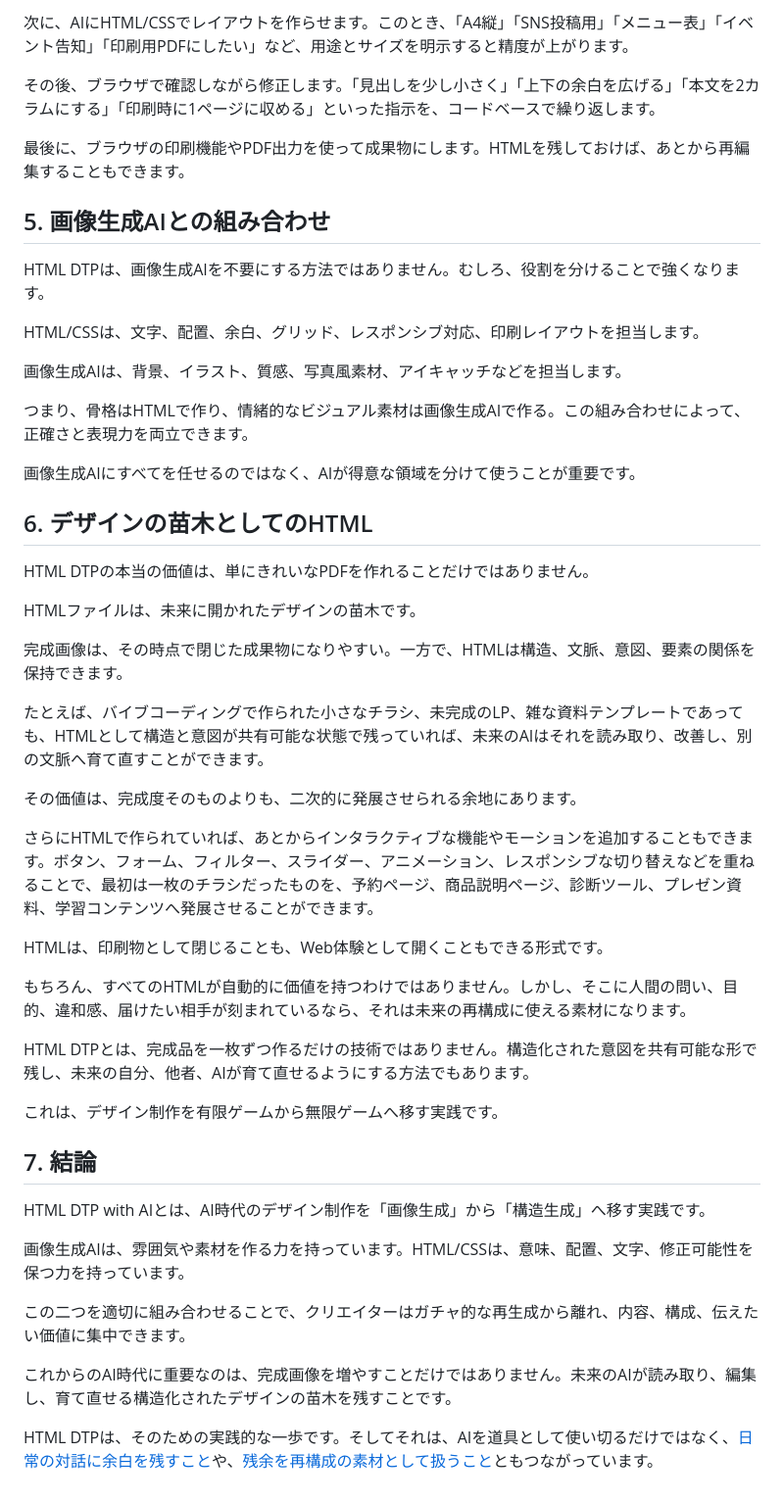
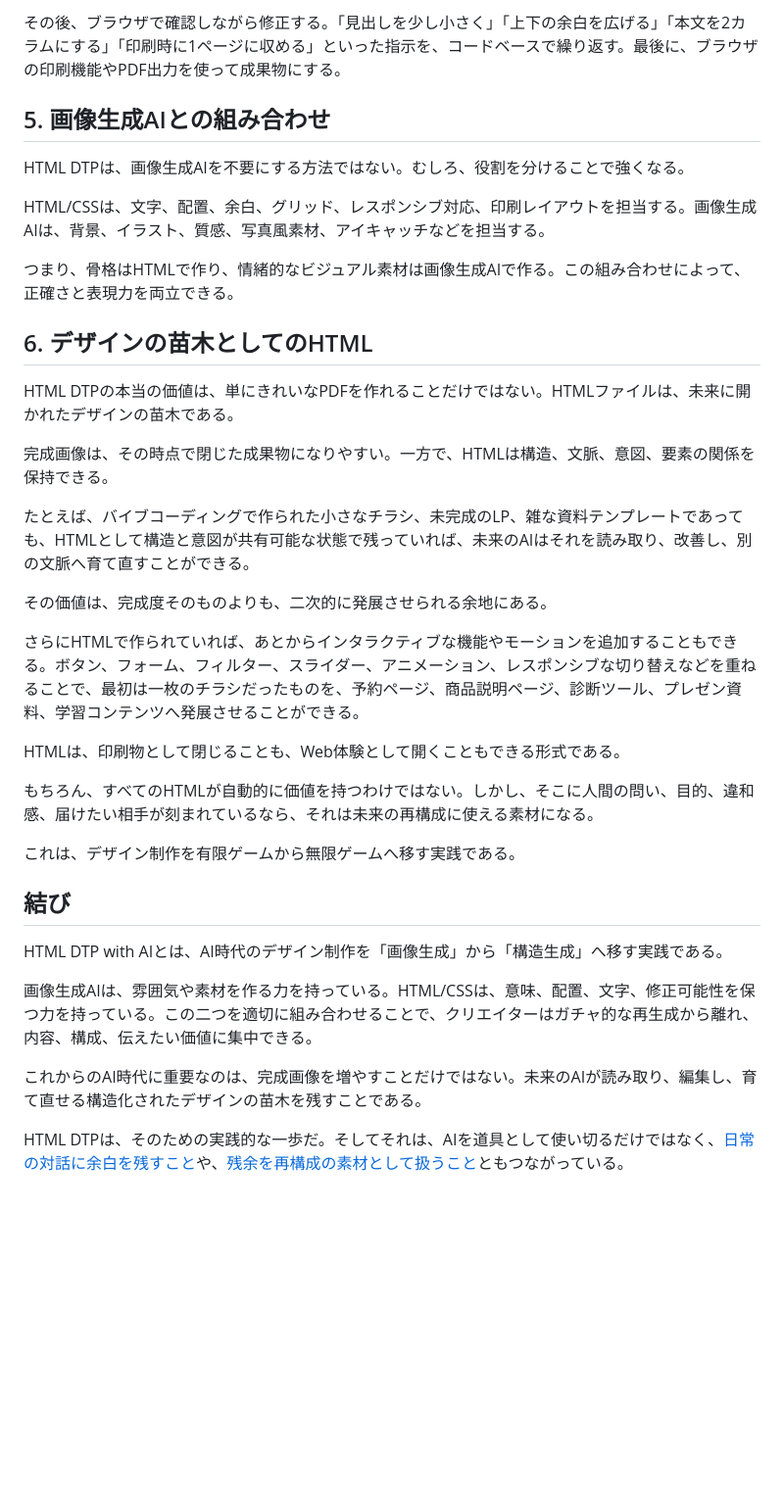
Before and after one commit to kentaroid-bot/Monku_Ai, a Markdown page: docs/html-dtp-with-ai.md, the part around one of its changes. Shown at 98% size. Drawn GitHub-style; blank space fills up the shorter version.

Commit message:
Use initial essay copy for material docs

```diff
--- a/docs/html-dtp-with-ai.md
+++ b/docs/html-dtp-with-ai.md
@@ -62,52 +38,38 @@ HTML DTPの基本的な流れはシンプルです。
 
-次に、AIにHTML/CSSでレイアウトを作らせます。このとき、「A4縦」「SNS投稿用」「メニュー表」「イベント告知」「印刷用PDFにしたい」など、用途とサイズを明示すると精度が上がります。
-
-その後、ブラウザで確認しながら修正します。「見出しを少し小さく」「上下の余白を広げる」「本文を2カラムにする」「印刷時に1ページに収める」といった指示を、コードベースで繰り返します。
-
-最後に、ブラウザの印刷機能やPDF出力を使って成果物にします。HTMLを残しておけば、あとから再編集することもできます。
+その後、ブラウザで確認しながら修正する。「見出しを少し小さく」「上下の余白を広げる」「本文を2カラムにする」「印刷時に1ページに収める」といった指示を、コードベースで繰り返す。最後に、ブラウザの印刷機能やPDF出力を使って成果物にする。
 
 ## 5. 画像生成AIとの組み合わせ
 
-HTML DTPは、画像生成AIを不要にする方法ではありません。むしろ、役割を分けることで強くなります。
+HTML DTPは、画像生成AIを不要にする方法ではない。むしろ、役割を分けることで強くなる。
 
-HTML/CSSは、文字、配置、余白、グリッド、レスポンシブ対応、印刷レイアウトを担当します。
+HTML/CSSは、文字、配置、余白、グリッド、レスポンシブ対応、印刷レイアウトを担当する。画像生成AIは、背景、イラスト、質感、写真風素材、アイキャッチなどを担当する。
 
-画像生成AIは、背景、イラスト、質感、写真風素材、アイキャッチなどを担当します。
-
-つまり、骨格はHTMLで作り、情緒的なビジュアル素材は画像生成AIで作る。この組み合わせによって、正確さと表現力を両立できます。
-
-画像生成AIにすべてを任せるのではなく、AIが得意な領域を分けて使うことが重要です。
+つまり、骨格はHTMLで作り、情緒的なビジュアル素材は画像生成AIで作る。この組み合わせによって、正確さと表現力を両立できる。
 
 ## 6. デザインの苗木としてのHTML
 
-HTML DTPの本当の価値は、単にきれいなPDFを作れることだけではありません。
+HTML DTPの本当の価値は、単にきれいなPDFを作れることだけではない。HTMLファイルは、未来に開かれたデザインの苗木である。
 
-HTMLファイルは、未来に開かれたデザインの苗木です。
+完成画像は、その時点で閉じた成果物になりやすい。一方で、HTMLは構造、文脈、意図、要素の関係を保持できる。
 
-完成画像は、その時点で閉じた成果物になりやすい。一方で、HTMLは構造、文脈、意図、要素の関係を保持できます。
+たとえば、バイブコーディングで作られた小さなチラシ、未完成のLP、雑な資料テンプレートであっても、HTMLとして構造と意図が共有可能な状態で残っていれば、未来のAIはそれを読み取り、改善し、別の文脈へ育て直すことができる。
 
-たとえば、バイブコーディングで作られた小さなチラシ、未完成のLP、雑な資料テンプレートであっても、HTMLとして構造と意図が共有可能な状態で残っていれば、未来のAIはそれを読み取り、改善し、別の文脈へ育て直すことができます。
+その価値は、完成度そのものよりも、二次的に発展させられる余地にある。
 
-その価値は、完成度そのものよりも、二次的に発展させられる余地にあります。
+さらにHTMLで作られていれば、あとからインタラクティブな機能やモーションを追加することもできる。ボタン、フォーム、フィルター、スライダー、アニメーション、レスポンシブな切り替えなどを重ねることで、最初は一枚のチラシだったものを、予約ページ、商品説明ページ、診断ツール、プレゼン資料、学習コンテンツへ発展させることができる。
 
-さらにHTMLで作られていれば、あとからインタラクティブな機能やモーションを追加することもできます。ボタン、フォーム、フィルター、スライダー、アニメーション、レスポンシブな切り替えなどを重ねることで、最初は一枚のチラシだったものを、予約ページ、商品説明ページ、診断ツール、プレゼン資料、学習コンテンツへ発展させることができます。
+HTMLは、印刷物として閉じることも、Web体験として開くこともできる形式である。
 
-HTMLは、印刷物として閉じることも、Web体験として開くこともできる形式です。
+もちろん、すべてのHTMLが自動的に価値を持つわけではない。しかし、そこに人間の問い、目的、違和感、届けたい相手が刻まれているなら、それは未来の再構成に使える素材になる。
 
-もちろん、すべてのHTMLが自動的に価値を持つわけではありません。しかし、そこに人間の問い、目的、違和感、届けたい相手が刻まれているなら、それは未来の再構成に使える素材になります。
+これは、デザイン制作を有限ゲームから無限ゲームへ移す実践である。
 
-HTML DTPとは、完成品を一枚ずつ作るだけの技術ではありません。構造化された意図を共有可能な形で残し、未来の自分、他者、AIが育て直せるようにする方法でもあります。
+## 結び
 
-これは、デザイン制作を有限ゲームから無限ゲームへ移す実践です。
+HTML DTP with AIとは、AI時代のデザイン制作を「画像生成」から「構造生成」へ移す実践である。
 
-## 7. 結論
+画像生成AIは、雰囲気や素材を作る力を持っている。HTML/CSSは、意味、配置、文字、修正可能性を保つ力を持っている。この二つを適切に組み合わせることで、クリエイターはガチャ的な再生成から離れ、内容、構成、伝えたい価値に集中できる。
 
-HTML DTP with AIとは、AI時代のデザイン制作を「画像生成」から「構造生成」へ移す実践です。
+これからのAI時代に重要なのは、完成画像を増やすことだけではない。未来のAIが読み取り、編集し、育て直せる構造化されたデザインの苗木を残すことである。
 
-画像生成AIは、雰囲気や素材を作る力を持っています。HTML/CSSは、意味、配置、文字、修正可能性を保つ力を持っています。
-
-この二つを適切に組み合わせることで、クリエイターはガチャ的な再生成から離れ、内容、構成、伝えたい価値に集中できます。
-
-これからのAI時代に重要なのは、完成画像を増やすことだけではありません。未来のAIが読み取り、編集し、育て直せる構造化されたデザインの苗木を残すことです。
-
-HTML DTPは、そのための実践的な一歩です。そしてそれは、AIを道具として使い切るだけではなく、[日常の対話に余白を残すこと](https://monku.ai/essays/micro-mindset/)や、[残余を再構成の素材として扱うこと](https://monku.ai/essays/intelligence-principles/)ともつながっています。
+HTML DTPは、そのための実践的な一歩だ。そしてそれは、AIを道具として使い切るだけではなく、[日常の対話に余白を残すこと](https://monku.ai/essays/micro-mindset/)や、[残余を再構成の素材として扱うこと](https://monku.ai/essays/intelligence-principles/)ともつながっている。
```
Also changed, not shown: other parts of docs/html-dtp-with-ai.md (+13 -37 lines), docs/ai-efficiency-focus-80-output.md (+19 -49 lines).
